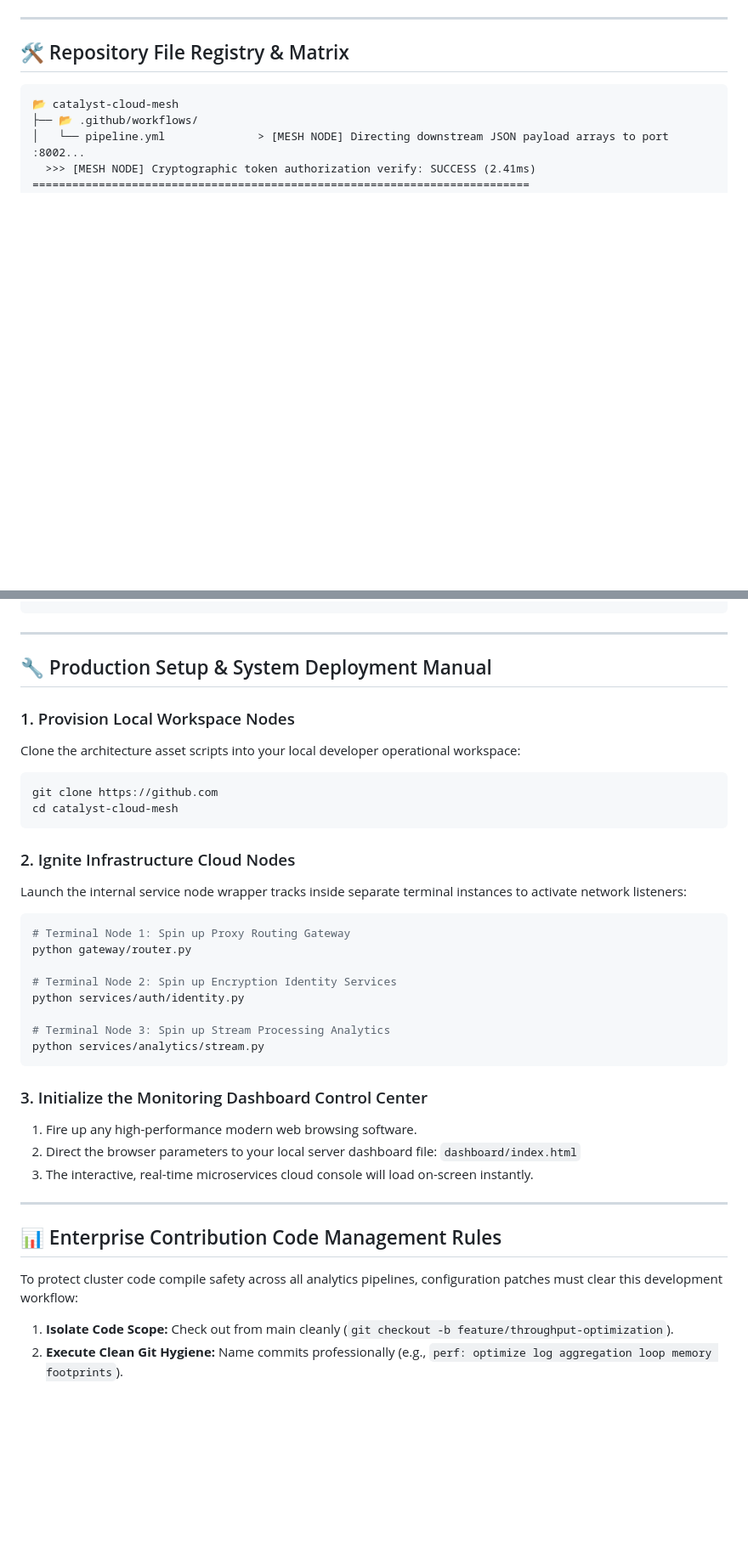
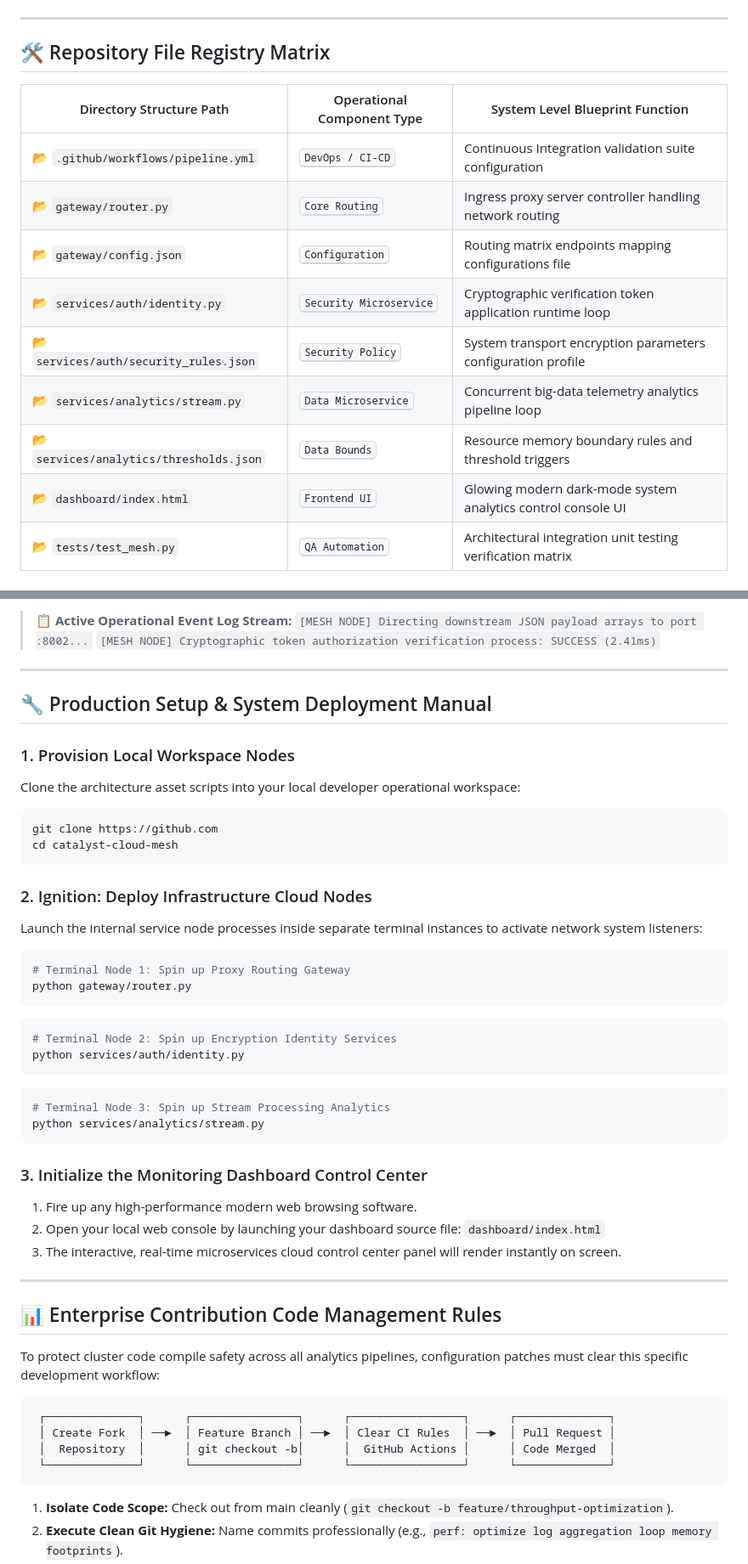
Before and after one commit to codeby-Vishwajeet/catalyst-cloud-mesh, a Markdown page: README.md, 2 parts joined by grey strips. Shown at 85% size. Drawn GitHub-style; blank space fills up the shorter version.

````diff
--- a/README.md
+++ b/README.md
@@ -49,12 +49,62 @@ Catalyst is an open-source, enterprise-grade distributed cloud infrastructure ec
 
 ---
 
-## 🛠️ Repository File Registry & Matrix
+## 🛠️ Repository File Registry Matrix
 
-```text
-📂 catalyst-cloud-mesh
-├── 📂 .github/workflows/
-│   └── pipeline.yml              > [MESH NODE] Directing downstream JSON payload arrays to port :8002...
-  >>> [MESH NODE] Cryptographic token authorization verify: SUCCESS (2.41ms)
-===========================================================================
-```
+<table>
+  <thead>
+    <tr>
+      <th>Directory Structure Path</th>
+      <th>Operational Component Type</th>
+      <th>System Level Blueprint Function</th>
+    </tr>
+  </thead>
+  <tbody>
+    <tr>
+      <td>📂 <code>.github/workflows/pipeline.yml</code></td>
+      <td><kbd>DevOps / CI-CD</kbd></td>
+      <td>Continuous Integration validation suite configuration</td>
+    </tr>
+    <tr>
+      <td>📂 <code>gateway/router.py</code></td>
+      <td><kbd>Core Routing</kbd></td>
+      <td>Ingress proxy server controller handling network routing</td>
+    </tr>
+    <tr>
+      <td>📂 <code>gateway/config.json</code></td>
+      <td><kbd>Configuration</kbd></td>
+      <td>Routing matrix endpoints mapping configurations file</td>
+    </tr>
+    <tr>
+      <td>📂 <code>services/auth/identity.py</code></td>
+      <td><kbd>Security Microservice</kbd></td>
+      <td>Cryptographic verification token application runtime loop</td>
+    </tr>
+    <tr>
+      <td>📂 <code>services/auth/security_rules.json</code></td>
+      <td><kbd>Security Policy</kbd></td>
+      <td>System transport encryption parameters configuration profile</td>
+    </tr>
+    <tr>
+      <td>📂 <code>services/analytics/stream.py</code></td>
+      <td><kbd>Data Microservice</kbd></td>
+      <td>Concurrent big-data telemetry analytics pipeline loop</td>
+    </tr>
+    <tr>
+      <td>📂 <code>services/analytics/thresholds.json</code></td>
+      <td><kbd>Data Bounds</kbd></td>
+      <td>Resource memory boundary rules and threshold triggers</td>
+    </tr>
+    <tr>
+      <td>📂 <code>dashboard/index.html</code></td>
+      <td><kbd>Frontend UI</kbd></td>
+      <td>Glowing modern dark-mode system analytics control console UI</td>
+    </tr>
+    <tr>
+      <td>📂 <code>tests/test_mesh.py</code></td>
+      <td><kbd>QA Automation</kbd></td>
+      <td>Architectural integration unit testing verification matrix</td>
+    </tr>
+  </tbody>
+</table>
+
@@ -61,3 +158,6 @@ Catalyst is an open-source, enterprise-grade distributed cloud infrastructure ec
+> 📋 **Active Operational Event Log Stream:**
+> `[MESH NODE] Directing downstream JSON payload arrays to port :8002...`
+> `[MESH NODE] Cryptographic token authorization verification process: SUCCESS (2.41ms)`
 
 ---
 
@@ -70,29 +170,39 @@ git clone https://github.com
 cd catalyst-cloud-mesh
 ```
 
-### 2. Ignite Infrastructure Cloud Nodes
-Launch the internal service node wrapper tracks inside separate terminal instances to activate network listeners:
+### 2. Ignition: Deploy Infrastructure Cloud Nodes
+Launch the internal service node processes inside separate terminal instances to activate network system listeners:
+
 ```bash
 # Terminal Node 1: Spin up Proxy Routing Gateway
 python gateway/router.py
-
+```
+```bash
 # Terminal Node 2: Spin up Encryption Identity Services
 python services/auth/identity.py
-
+```
+```bash
 # Terminal Node 3: Spin up Stream Processing Analytics
 python services/analytics/stream.py
 ```
 
 ### 3. Initialize the Monitoring Dashboard Control Center
 1. Fire up any high-performance modern web browsing software.
-2. Direct the browser parameters to your local server dashboard file: `dashboard/index.html`
-3. The interactive, real-time microservices cloud console will load on-screen instantly.
+2. Open your local web console by launching your dashboard source file: `dashboard/index.html`
+3. The interactive, real-time microservices cloud control center panel will render instantly on screen.
 
 ---
 
 ## 📊 Enterprise Contribution Code Management Rules
 
-To protect cluster code compile safety across all analytics pipelines, configuration patches must clear this development workflow:
+To protect cluster code compile safety across all analytics pipelines, configuration patches must clear this specific development workflow:
+
+```text
+ ┌──────────────┐      ┌────────────────┐      ┌─────────────────┐      ┌──────────────┐
+ │ Create Fork  │ ──►  │ Feature Branch │ ──►  │ Clear CI Rules  │ ──►  │ Pull Request │
+ │  Repository  │      │ git checkout -b│      │  GitHub Actions │      │ Code Merged  │
+ └──────────────┘      └────────────────┘      └─────────────────┘      └──────────────┘
+```
 
 1. **Isolate Code Scope:** Check out from main cleanly (`git checkout -b feature/throughput-optimization`).
 2. **Execute Clean Git Hygiene:** Name commits professionally (e.g., `perf: optimize log aggregation loop memory footprints`).
````
Also changed, not shown: other parts of README.md (+78 -31 lines).
